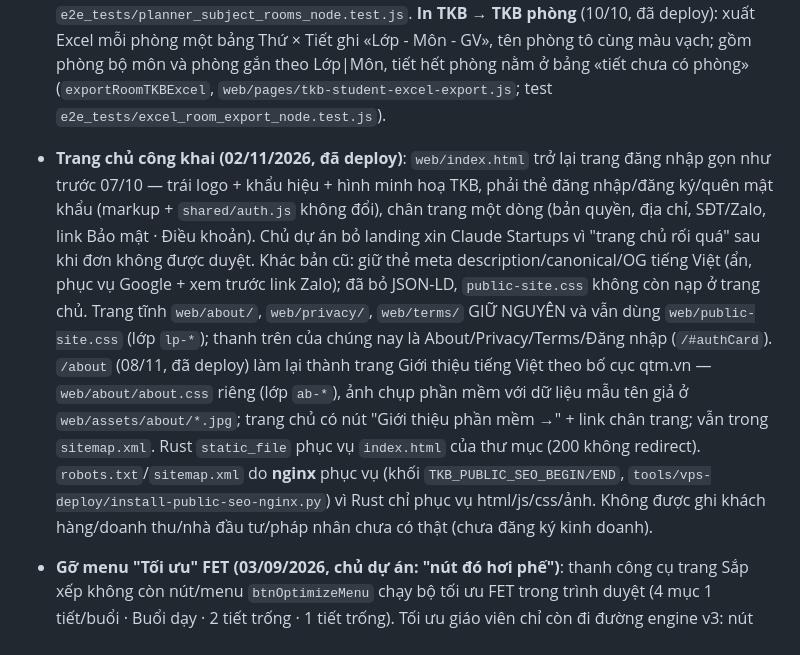
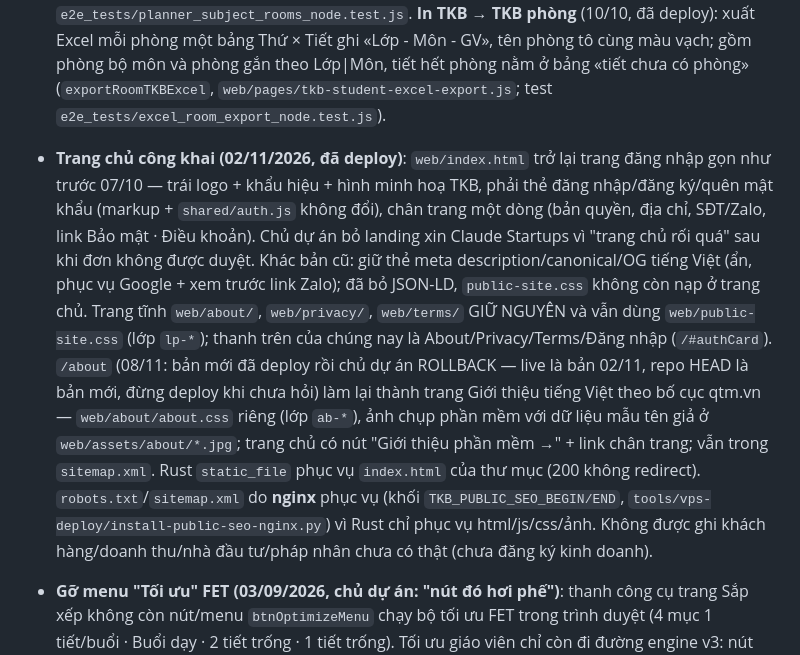
Before and after one commit to thoikhoabieucherry/TKBCherry, a Markdown page: docs/CURRENT_STATE.md, the part around the change. Drawn GitHub-style.

```diff
--- a/docs/CURRENT_STATE.md
+++ b/docs/CURRENT_STATE.md
@@ -10,7 +10,7 @@
 
 - **Vạch màu phòng bộ môn trên TKB giáo viên (10/10/2026, đã deploy)**: trường khai `DATA.tkbSubjectRooms` (vd 3 phòng Tin học: tên phòng + địa điểm, GV có phòng riêng, GV có địa điểm riêng theo ngày, địa điểm ưu tiên cho tiết trái buổi) thì ô TKB giáo viên ở trang Sắp xếp có thêm **vạch màu cạnh PHẢI theo phòng** (vạch địa điểm cạnh trái giữ nguyên, và lấy địa điểm theo phòng nếu có); hết phòng → vạch sọc đỏ. Phòng không lưu theo từng tiết mà tự chia lại mỗi lượt vẽ (`tkbSubjectRoomPlan`, `web/pages/phanmon.js`). Chỉ là hiển thị: validator và engine chưa biết sức chứa phòng bộ môn; chưa có giao diện nhập cấu hình (ghi thẳng kho). Test `e2e_tests/planner_subject_rooms_node.test.js`. **In TKB → TKB phòng** (10/10, đã deploy): xuất Excel mỗi phòng một bảng Thứ × Tiết ghi «Lớp - Môn - GV», tên phòng tô cùng màu vạch; gồm phòng bộ môn và phòng gắn theo Lớp|Môn, tiết hết phòng nằm ở bảng «tiết chưa có phòng» (`exportRoomTKBExcel`, `web/pages/tkb-student-excel-export.js`; test `e2e_tests/excel_room_export_node.test.js`).
 
-- **Trang chủ công khai (02/11/2026, đã deploy)**: `web/index.html` trở lại trang đăng nhập gọn như trước 07/10 — trái logo + khẩu hiệu + hình minh hoạ TKB, phải thẻ đăng nhập/đăng ký/quên mật khẩu (markup + `shared/auth.js` không đổi), chân trang một dòng (bản quyền, địa chỉ, SĐT/Zalo, link Bảo mật · Điều khoản). Chủ dự án bỏ landing xin Claude Startups vì "trang chủ rối quá" sau khi đơn không được duyệt. Khác bản cũ: giữ thẻ meta description/canonical/OG tiếng Việt (ẩn, phục vụ Google + xem trước link Zalo); đã bỏ JSON-LD, `public-site.css` không còn nạp ở trang chủ. Trang tĩnh `web/about/`, `web/privacy/`, `web/terms/` GIỮ NGUYÊN và vẫn dùng `web/public-site.css` (lớp `lp-*`); thanh trên của chúng nay là About/Privacy/Terms/Đăng nhập (`/#authCard`). `/about` (08/11, đã deploy) làm lại thành trang Giới thiệu tiếng Việt theo bố cục qtm.vn — `web/about/about.css` riêng (lớp `ab-*`), ảnh chụp phần mềm với dữ liệu mẫu tên giả ở `web/assets/about/*.jpg`; trang chủ có nút "Giới thiệu phần mềm →" + link chân trang; vẫn trong `sitemap.xml`. Rust `static_file` phục vụ `index.html` của thư mục (200 không redirect). `robots.txt`/`sitemap.xml` do **nginx** phục vụ (khối `TKB_PUBLIC_SEO_BEGIN/END`, `tools/vps-deploy/install-public-seo-nginx.py`) vì Rust chỉ phục vụ html/js/css/ảnh. Không được ghi khách hàng/doanh thu/nhà đầu tư/pháp nhân chưa có thật (chưa đăng ký kinh doanh).
+- **Trang chủ công khai (02/11/2026, đã deploy)**: `web/index.html` trở lại trang đăng nhập gọn như trước 07/10 — trái logo + khẩu hiệu + hình minh hoạ TKB, phải thẻ đăng nhập/đăng ký/quên mật khẩu (markup + `shared/auth.js` không đổi), chân trang một dòng (bản quyền, địa chỉ, SĐT/Zalo, link Bảo mật · Điều khoản). Chủ dự án bỏ landing xin Claude Startups vì "trang chủ rối quá" sau khi đơn không được duyệt. Khác bản cũ: giữ thẻ meta description/canonical/OG tiếng Việt (ẩn, phục vụ Google + xem trước link Zalo); đã bỏ JSON-LD, `public-site.css` không còn nạp ở trang chủ. Trang tĩnh `web/about/`, `web/privacy/`, `web/terms/` GIỮ NGUYÊN và vẫn dùng `web/public-site.css` (lớp `lp-*`); thanh trên của chúng nay là About/Privacy/Terms/Đăng nhập (`/#authCard`). `/about` (08/11: bản mới đã deploy rồi chủ dự án ROLLBACK — live là bản 02/11, repo HEAD là bản mới, đừng deploy khi chưa hỏi) làm lại thành trang Giới thiệu tiếng Việt theo bố cục qtm.vn — `web/about/about.css` riêng (lớp `ab-*`), ảnh chụp phần mềm với dữ liệu mẫu tên giả ở `web/assets/about/*.jpg`; trang chủ có nút "Giới thiệu phần mềm →" + link chân trang; vẫn trong `sitemap.xml`. Rust `static_file` phục vụ `index.html` của thư mục (200 không redirect). `robots.txt`/`sitemap.xml` do **nginx** phục vụ (khối `TKB_PUBLIC_SEO_BEGIN/END`, `tools/vps-deploy/install-public-seo-nginx.py`) vì Rust chỉ phục vụ html/js/css/ảnh. Không được ghi khách hàng/doanh thu/nhà đầu tư/pháp nhân chưa có thật (chưa đăng ký kinh doanh).
 
 - **Gỡ menu "Tối ưu" FET (03/09/2026, chủ dự án: "nút đó hơi phế")**: thanh công cụ trang Sắp xếp không còn nút/menu `btnOptimizeMenu` chạy bộ tối ưu FET trong trình duyệt (4 mục 1 tiết/buổi · Buổi dạy · 2 tiết trống · 1 tiết trống). Tối ưu giáo viên chỉ còn đi đường engine v3: nút **Cherry** và menu **Tối ưu v3**. Nút **▶** vẫn là FET xếp nhanh (mode `auto`). Đã gỡ khỏi `sapxep.html` (khối HTML + script IIFE + CSS), `phanmon.js` (`sapXepTheoCheDo`/`deepOptimizeTheoCheDo`, khoá/mở nút) và `tkb-rust-bridge.js` (bí danh + khoá nút); nhánh `isOptimizeMode` bên trong `executeDirectFastSchedule` và các mode optimize của `tkb-fet-engine.js` vẫn còn vì dùng chung với ▶ (chỉ gọi được bằng mã). Bản local `../CherryLocal` dựng từ nguồn này (build_web.py tự bỏ qua bước gỡ khi nguồn đã sạch, vẫn kiểm `FET_OPTIMIZE_MARKERS`).
 
```
Also changed, not shown: docs/PROJECT_HANDOFF.md (+5 -1 lines).
